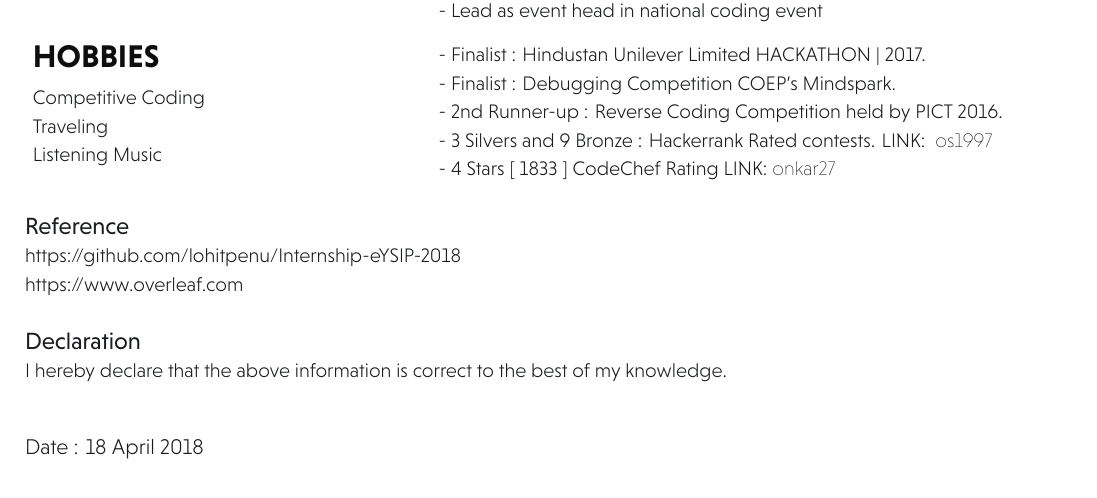
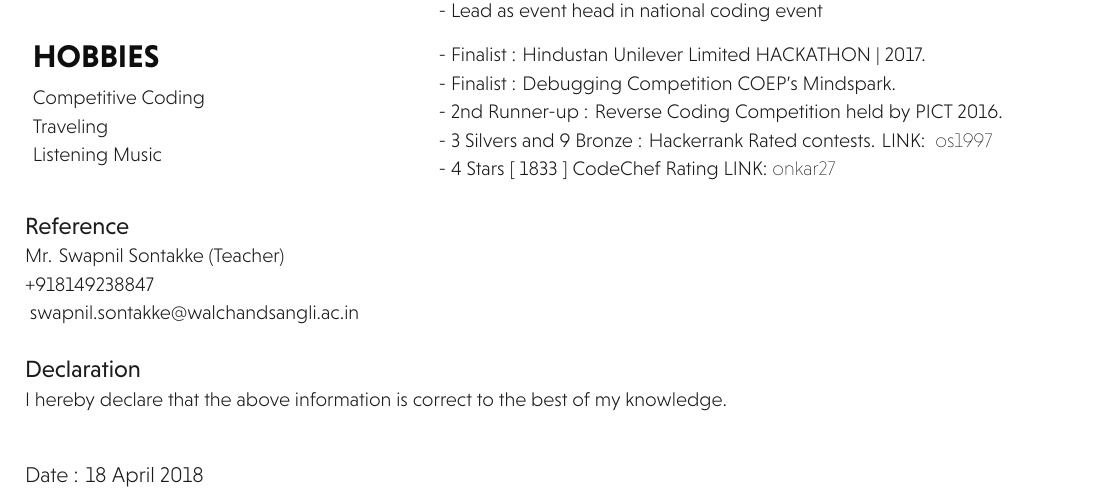
Before and after one commit to latexstudio/onkarsathe_Resume, a LaTeX document (main.tex): part of page 2 of 2, cut so that both start at the same text. Compiled offline with XeLaTeX.

Commit message:
reference is updated

```diff
--- a/main.tex
+++ b/main.tex
@@ -204,8 +204,11 @@ Listening Music
 \sectionsep
 \subsection{Reference}
 \descript{
-\href{https://github.com/lohitpenu/Internship-eYSIP-2018}{https://github.com/lohitpenu/Internship-eYSIP-2018}\\
-\href{https://www.overleaf.com}{https://www.overleaf.com}}
+Mr. Swapnil Sontakke (Teacher)\\
++918149238847\\
+\href{mailto:swapnil.sontakke@walchandsangli.ac.in}{
+swapnil.sontakke@walchandsangli.ac.in }
+}
 \sectionsep
 \sectionsep
 \subsection{Declaration}
```
Also changed, not shown: onkarsathe.pdf.
